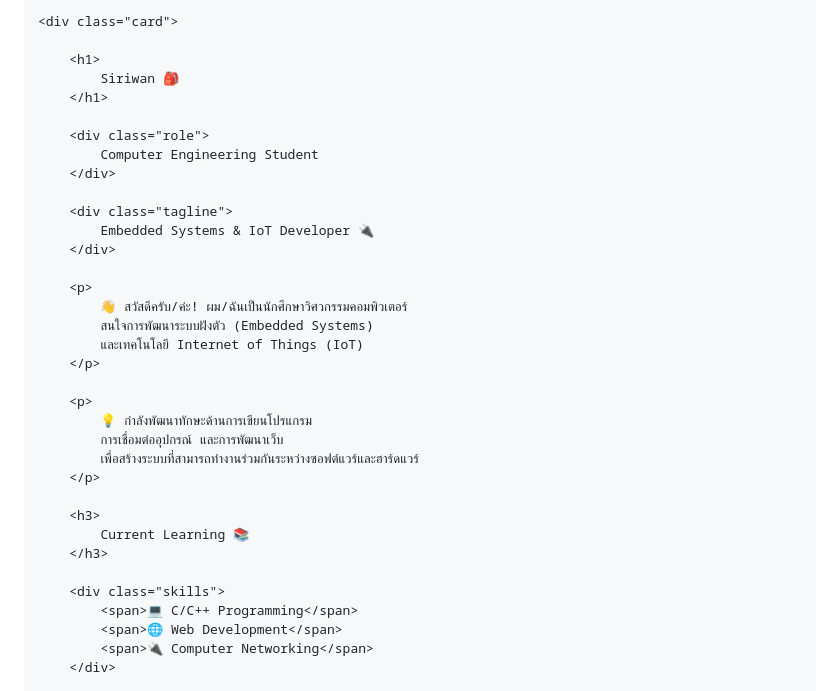
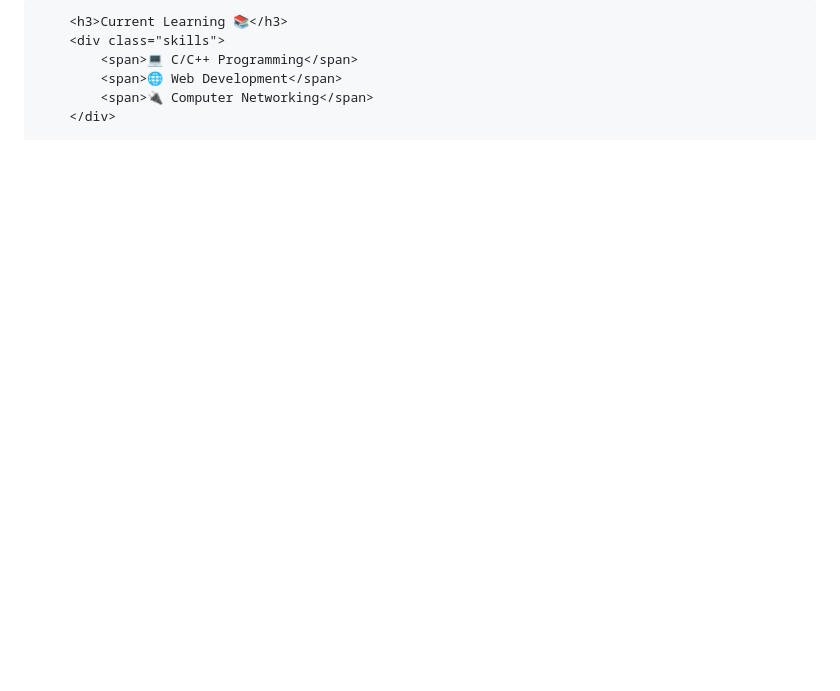
Before and after one commit to siriwanecp1n/Siriwan, a Markdown page: README.md, the part around one of its changes. Drawn GitHub-style; blank space fills up the shorter version.

```diff
--- a/README.md
+++ b/README.md
@@ -136,36 +103,5 @@
 
-<body>
-
-    <div class="card">
-
-        <h1>
-            Siriwan 🎒
-        </h1>
-
-        <div class="role">
-            Computer Engineering Student
-        </div>
-
-        <div class="tagline">
-            Embedded Systems & IoT Developer 🔌
-        </div>
-
-        <p>
-            👋 สวัสดีครับ/ค่ะ! ผม/ฉันเป็นนักศึกษาวิศวกรรมคอมพิวเตอร์
-            สนใจการพัฒนาระบบฝังตัว (Embedded Systems)
-            และเทคโนโลยี Internet of Things (IoT)
-        </p>
-
-        <p>
-            💡 กำลังพัฒนาทักษะด้านการเขียนโปรแกรม
-            การเชื่อมต่ออุปกรณ์ และการพัฒนาเว็บ
-            เพื่อสร้างระบบที่สามารถทำงานร่วมกันระหว่างซอฟต์แวร์และฮาร์ดแวร์
-        </p>
-
-        <h3>
-            Current Learning 📚
-        </h3>
-
+        <h3>Current Learning 📚</h3>
         <div class="skills">
             <span>💻 C/C++ Programming</span>
             <span>🌐 Web Development</span>
```
Also changed, not shown: other parts of README.md (+16 -72 lines).
